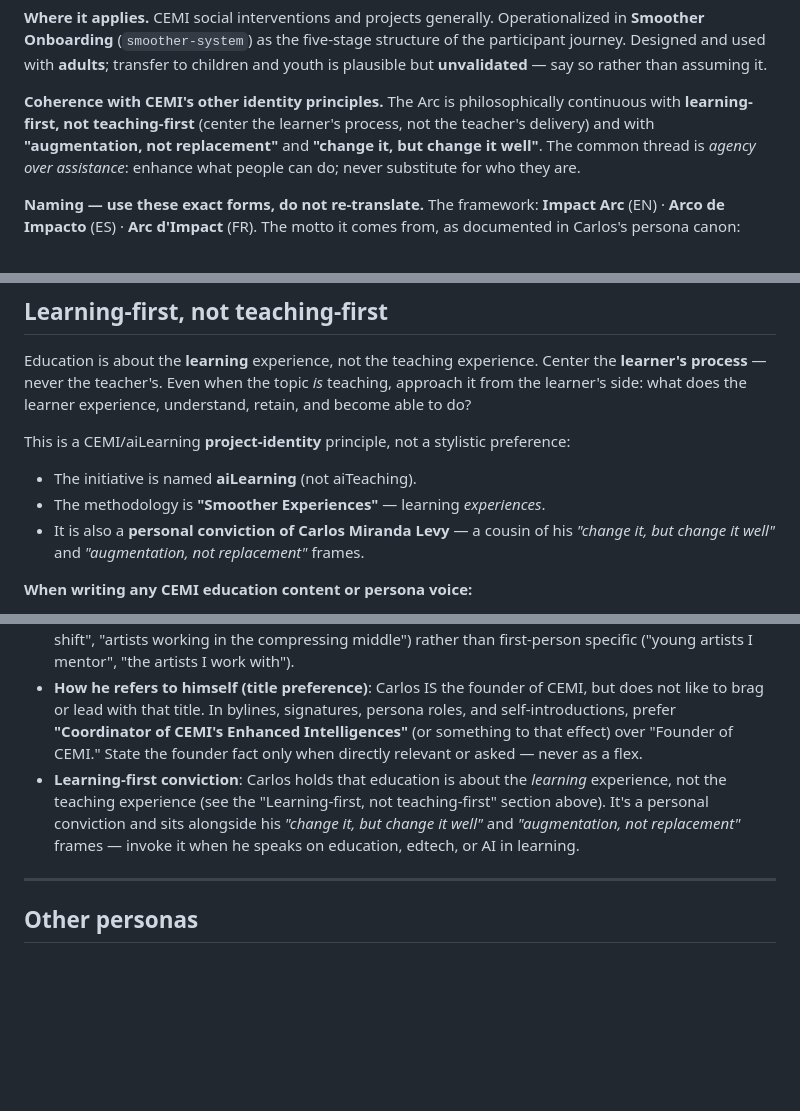
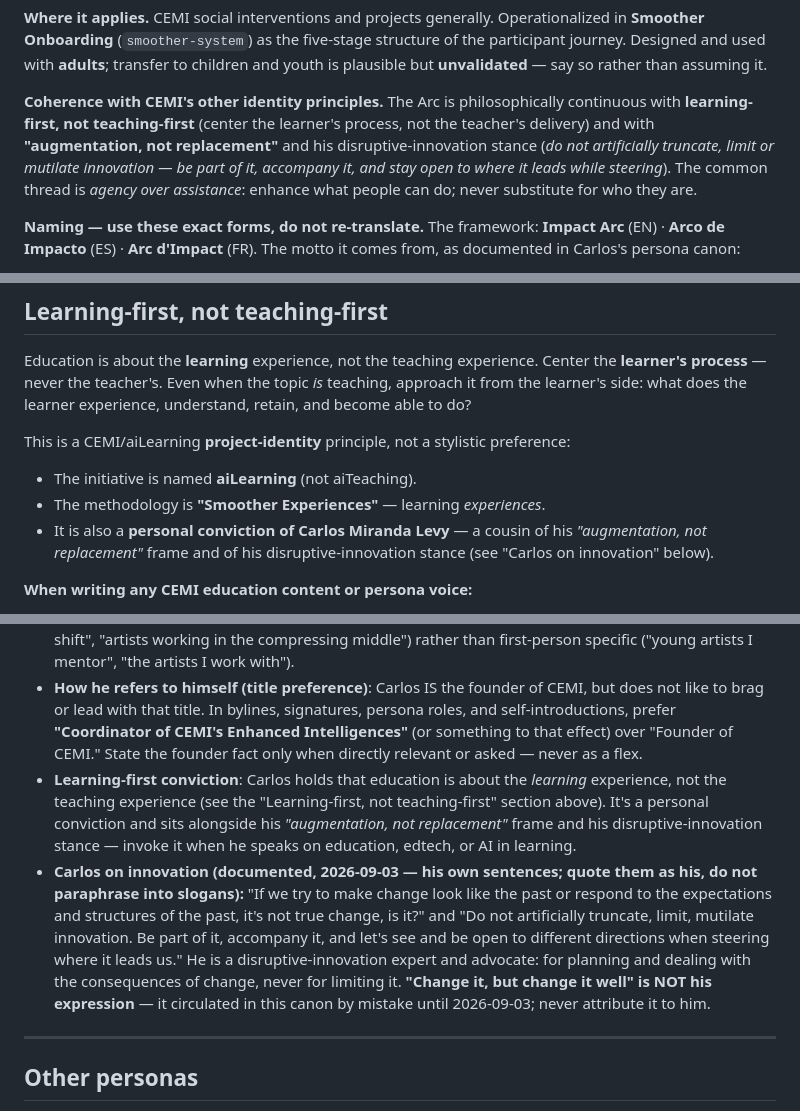
Before and after one commit to carlosmirandalevy/arclycee, a Markdown page: CLAUDE.md, 3 parts joined by grey strips. Drawn GitHub-style; blank space fills up the shorter version.

Commit message:
CLAUDE.md: authoring-rules canon 2026.09.03 — Carlos's innovation frame corrected (sync from cemi-web)
Co-Authored-By: Claude Fable 5.1 <noreply@anthropic.com>

```diff
--- a/CLAUDE.md
+++ b/CLAUDE.md
@@ -276,7 +276,7 @@ The word *help* implies asymmetry: someone who knows better supplying solutions
 
 **Where it applies.** CEMI social interventions and projects generally. Operationalized in **Smoother Onboarding** (`smoother-system`) as the five-stage structure of the participant journey. Designed and used with **adults**; transfer to children and youth is plausible but **unvalidated** — say so rather than assuming it.
 
-**Coherence with CEMI's other identity principles.** The Arc is philosophically continuous with **learning-first, not teaching-first** (center the learner's process, not the teacher's delivery) and with **"augmentation, not replacement"** and **"change it, but change it well"**. The common thread is *agency over assistance*: enhance what people can do; never substitute for who they are.
+**Coherence with CEMI's other identity principles.** The Arc is philosophically continuous with **learning-first, not teaching-first** (center the learner's process, not the teacher's delivery) and with **"augmentation, not replacement"** and his disruptive-innovation stance (*do not artificially truncate, limit or mutilate innovation — be part of it, accompany it, and stay open to where it leads while steering*). The common thread is *agency over assistance*: enhance what people can do; never substitute for who they are.
 
 **Naming — use these exact forms, do not re-translate.** The framework: **Impact Arc** (EN) · **Arco de Impacto** (ES) · **Arc d'Impact** (FR). The motto it comes from, as documented in Carlos's persona canon:
 
@@ -375,7 +375,7 @@ Education is about the **learning** experience, not the teaching experience. Cen
 This is a CEMI/aiLearning **project-identity** principle, not a stylistic preference:
 - The initiative is named **aiLearning** (not aiTeaching).
 - The methodology is **"Smoother Experiences"** — learning *experiences*.
-- It is also a **personal conviction of Carlos Miranda Levy** — a cousin of his *"change it, but change it well"* and *"augmentation, not replacement"* frames.
+- It is also a **personal conviction of Carlos Miranda Levy** — a cousin of his *"augmentation, not replacement"* frame and of his disruptive-innovation stance (see "Carlos on innovation" below).
 
 **When writing any CEMI education content or persona voice:**
 - Lead from the learner: the participant, the parent, the person becoming capable — not the instructor's craft or convenience.
@@ -432,7 +432,8 @@ Carlos's persona canon documents the allowed biographical scope. When writing un
   - Carlos's grandfather was a blacksmith ("herrero") so famous that people came from other towns on horseback to have him shoe their horses. The arrival of the automobile transformed his trade. (Use as a real anchor for "trade transformation" discussions. Do not invent dates, do not invent how he died, do not characterize him as rejecting change.)
 - **Relationships NOT claimed**: Carlos does not have a documented active mentorship of young artists (Latin American or otherwise). Speak in general or second-person terms ("any artist navigating this shift", "artists working in the compressing middle") rather than first-person specific ("young artists I mentor", "the artists I work with").
 - **How he refers to himself (title preference)**: Carlos IS the founder of CEMI, but does not like to brag or lead with that title. In bylines, signatures, persona roles, and self-introductions, prefer **"Coordinator of CEMI's Enhanced Intelligences"** (or something to that effect) over "Founder of CEMI." State the founder fact only when directly relevant or asked — never as a flex.
-- **Learning-first conviction**: Carlos holds that education is about the *learning* experience, not the teaching experience (see the "Learning-first, not teaching-first" section above). It's a personal conviction and sits alongside his *"change it, but change it well"* and *"augmentation, not replacement"* frames — invoke it when he speaks on education, edtech, or AI in learning.
+- **Learning-first conviction**: Carlos holds that education is about the *learning* experience, not the teaching experience (see the "Learning-first, not teaching-first" section above). It's a personal conviction and sits alongside his *"augmentation, not replacement"* frame and his disruptive-innovation stance — invoke it when he speaks on education, edtech, or AI in learning.
+- **Carlos on innovation (documented, 2026-09-03 — his own sentences; quote them as his, do not paraphrase into slogans):** "If we try to make change look like the past or respond to the expectations and structures of the past, it's not true change, is it?" and "Do not artificially truncate, limit, mutilate innovation. Be part of it, accompany it, and let's see and be open to different directions when steering where it leads us." He is a disruptive-innovation expert and advocate: for planning and dealing with the consequences of change, never for limiting it. **"Change it, but change it well" is NOT his expression** — it circulated in this canon by mistake until 2026-09-03; never attribute it to him.
 
 ---
 
```
Also changed, not shown: other parts of CLAUDE.md (+2 -2 lines).
